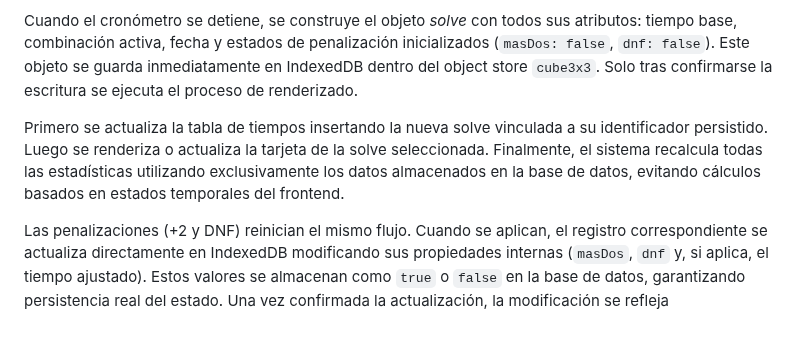
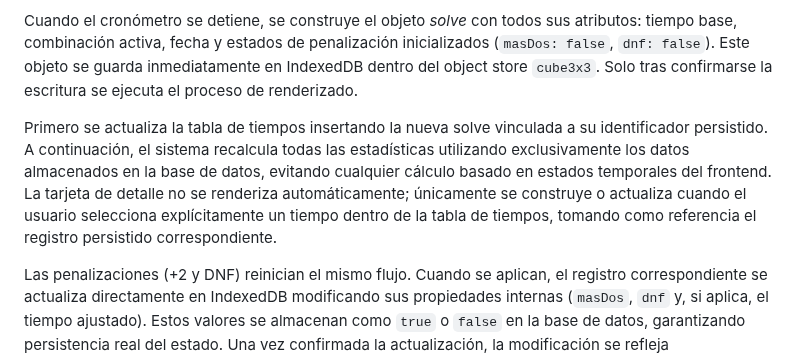
Before and after one commit to Emanuelorjuela/Qubik-Timer-Profesional-de-Speedcubing, a Markdown page: README.md, the part around the change. GitHub-like rendering; blank space fills up the shorter version.

```diff
--- a/README.md
+++ b/README.md
@@ -214,7 +214,7 @@ El sistema implementa un flujo de datos secuencial donde la base de datos actúa
 
 Cuando el cronómetro se detiene, se construye el objeto *solve* con todos sus atributos: tiempo base, combinación activa, fecha y estados de penalización inicializados (`masDos: false`, `dnf: false`). Este objeto se guarda inmediatamente en IndexedDB dentro del object store `cube3x3`. Solo tras confirmarse la escritura se ejecuta el proceso de renderizado.
 
-Primero se actualiza la tabla de tiempos insertando la nueva solve vinculada a su identificador persistido. Luego se renderiza o actualiza la tarjeta de la solve seleccionada. Finalmente, el sistema recalcula todas las estadísticas utilizando exclusivamente los datos almacenados en la base de datos, evitando cálculos basados en estados temporales del frontend.
+Primero se actualiza la tabla de tiempos insertando la nueva solve vinculada a su identificador persistido. A continuación, el sistema recalcula todas las estadísticas utilizando exclusivamente los datos almacenados en la base de datos, evitando cualquier cálculo basado en estados temporales del frontend. La tarjeta de detalle no se renderiza automáticamente; únicamente se construye o actualiza cuando el usuario selecciona explícitamente un tiempo dentro de la tabla de tiempos, tomando como referencia el registro persistido correspondiente.
 
 Las penalizaciones (+2 y DNF) reinician el mismo flujo. Cuando se aplican, el registro correspondiente se actualiza directamente en IndexedDB modificando sus propiedades internas (`masDos`, `dnf` y, si aplica, el tiempo ajustado). Estos valores se almacenan como `true` o `false` en la base de datos, garantizando persistencia real del estado. Una vez confirmada la actualización, la modificación se refleja simultáneamente en la tabla de tiempos, en la tarjeta de la solución y en el recálculo completo de estadísticas. De este modo, la penalización no es solo visual, sino estructural y persistente.
 
```
